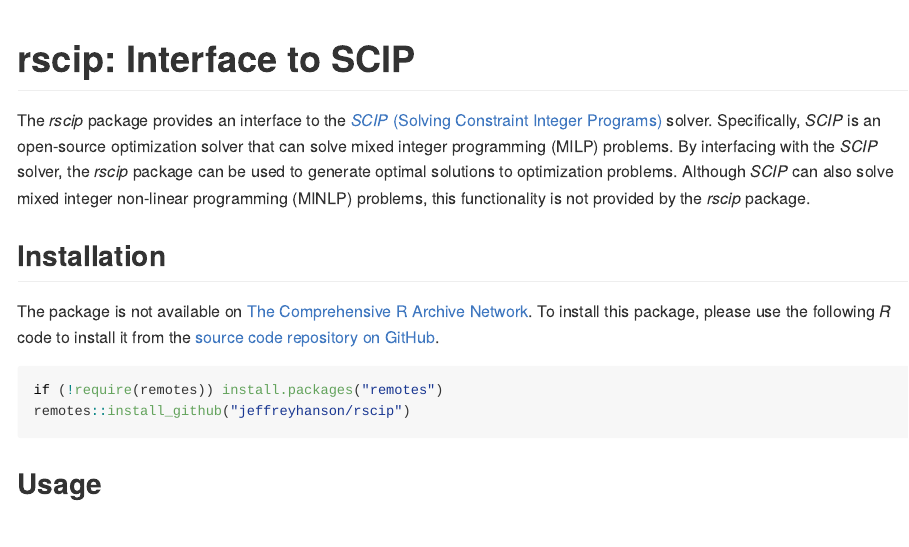
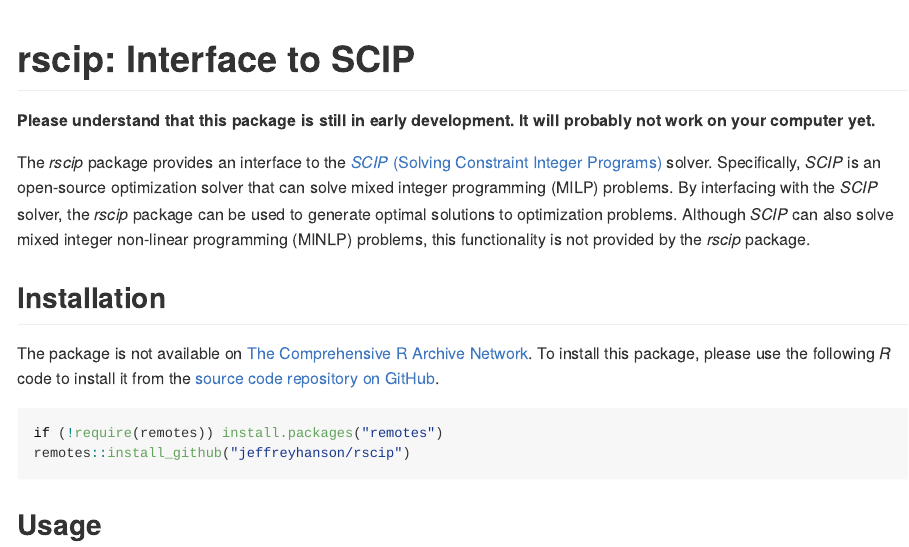
Before and after one commit to jeffreyhanson/rscip, an R Markdown document (README.Rmd): the page in a window 1100 px wide, from its top. The pictures show the output file README.md that the author committed with the source, drawn offline in the style of GitHub; badge pictures from the web are left out.

Commit message:
add disclaimer to readme

```diff
--- a/README.Rmd
+++ b/README.Rmd
@@ -30,6 +30,9 @@
 [![CRAN_Status_Badge](http://www.r-pkg.org/badges/version/rscip)](https://CRAN.R-project.org/package=rscip)
 
 <!-- badges: end -->
+
+
+**Please understand that this package is still in early development. It will probably not work on your computer yet.**
 
 The _rscip_ package provides an interface to the [_SCIP_ (Solving Constraint Integer Programs)](https://www.scipopt.org/) solver. Specifically, _SCIP_ is an open-source optimization solver that can solve mixed integer programming (MILP) problems. By interfacing with the _SCIP_ solver, the _rscip_ package can be used to generate optimal solutions to optimization problems. Although _SCIP_ can also solve mixed integer non-linear programming (MINLP) problems, this functionality is not provided by the _rscip_ package.
 
```
Also changed, not shown: README.md.
